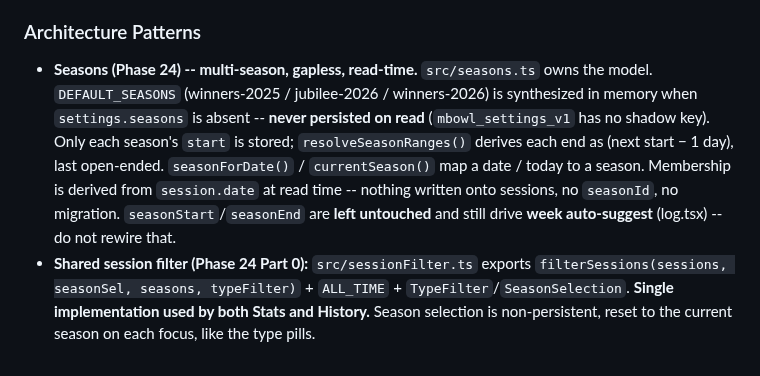
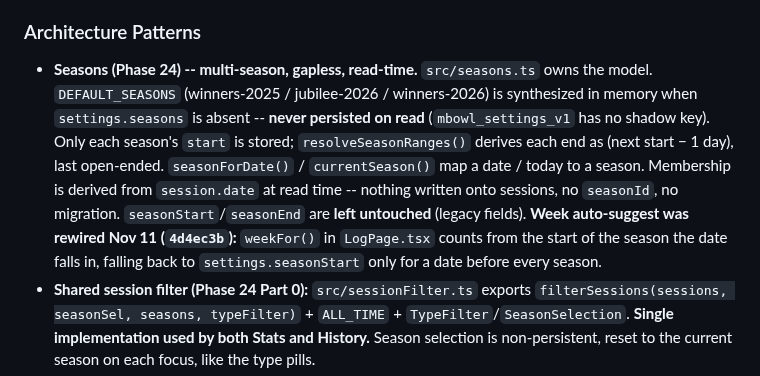
Before and after one commit to Pipsqueak315/mBowl, a Markdown page: mBowl-SessionBrief-REV26.md, the part around the change. Rendered like a GitHub page.

Commit message:
docs: REV26 week auto-suggest note; BuildSpec pointers + go/no-go counts
Co-Authored-By: Claude Opus 5.5 <noreply@anthropic.com>
Claude-Session: https://claude.ai/code/session_01BRPW6rQ9CQsz7Y14XZq5Bo

```diff
--- a/mBowl-SessionBrief-REV26.md
+++ b/mBowl-SessionBrief-REV26.md
@@ -234,7 +234,7 @@ This is an Expo Router project -- not bare React Navigation.
 
 ### Architecture Patterns
 
-- **Seasons (Phase 24) -- multi-season, gapless, read-time.** `src/seasons.ts` owns the model. `DEFAULT_SEASONS` (winners-2025 / jubilee-2026 / winners-2026) is synthesized in memory when `settings.seasons` is absent -- **never persisted on read** (`mbowl_settings_v1` has no shadow key). Only each season's `start` is stored; `resolveSeasonRanges()` derives each end as (next start − 1 day), last open-ended. `seasonForDate()` / `currentSeason()` map a date / today to a season. Membership is derived from `session.date` at read time -- nothing written onto sessions, no `seasonId`, no migration. `seasonStart`/`seasonEnd` are **left untouched** and still drive **week auto-suggest** (log.tsx) -- do not rewire that.
+- **Seasons (Phase 24) -- multi-season, gapless, read-time.** `src/seasons.ts` owns the model. `DEFAULT_SEASONS` (winners-2025 / jubilee-2026 / winners-2026) is synthesized in memory when `settings.seasons` is absent -- **never persisted on read** (`mbowl_settings_v1` has no shadow key). Only each season's `start` is stored; `resolveSeasonRanges()` derives each end as (next start − 1 day), last open-ended. `seasonForDate()` / `currentSeason()` map a date / today to a season. Membership is derived from `session.date` at read time -- nothing written onto sessions, no `seasonId`, no migration. `seasonStart`/`seasonEnd` are **left untouched** (legacy fields). **Week auto-suggest was rewired Nov 11 (`4d4ec3b`):** `weekFor()` in `LogPage.tsx` counts from the start of the season the date falls in, falling back to `settings.seasonStart` only for a date before every season.
 - **Shared session filter (Phase 24 Part 0):** `src/sessionFilter.ts` exports `filterSessions(sessions, seasonSel, seasons, typeFilter)` + `ALL_TIME` + `TypeFilter`/`SeasonSelection`. **Single implementation used by both Stats and History.** Season selection is non-persistent, reset to the current season on each focus, like the type pills.
 - **Season comparison (Phase 24 Part 3):** selected season vs its predecessor via `computeSeasonMetrics()`. Frame-derived deltas suppressed below `MIN_FRAME_GAMES` (10) games with frame data on either side.
 - **Stat colors (Phase 24 Part 6):** `CELL_BANDS` + `bandColor()` in `components/pages/StatsPage.tsx` for the seven grid cells; `makeableColor` for aggregate Makeable (locked 80/60); `leaveConversionColor(pct, isSplit)` for per-leave rows. Same `MIN_FRAME_GAMES` gate. `avgColor` (180/166) is the locked overall-average rule -- separate.
```
Also changed, not shown: docs/mBowl-Phase28-BuildSpec.md (+2 -2 lines).
